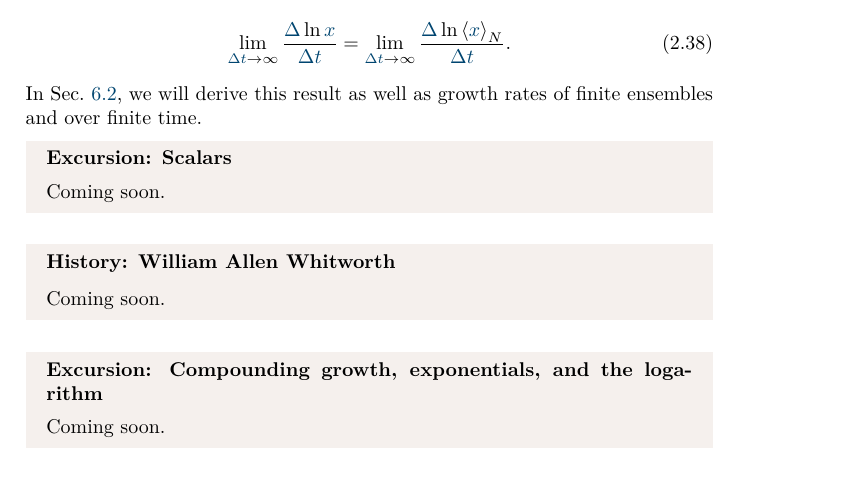
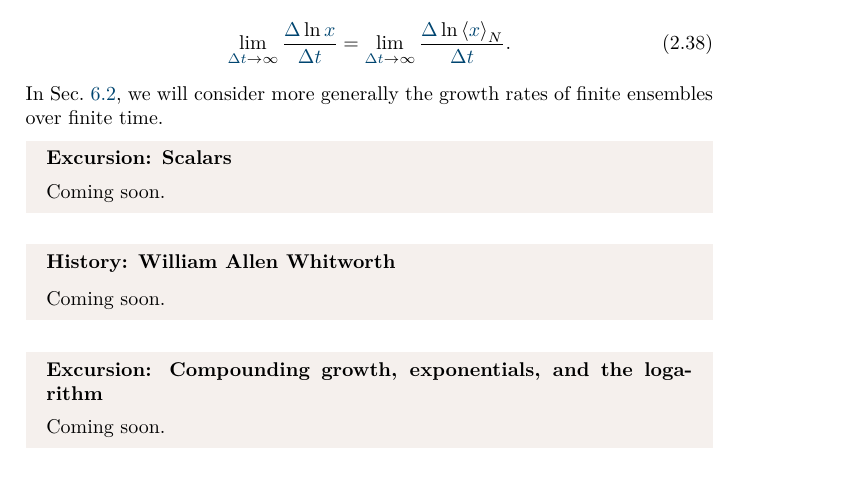
Before and after one commit to JuanSapena/ee_lecture_notes, a LaTeX thesis (main.tex, which reads chapter_tools/chapter_tools.tex): part of page 27 of 153, cut so that both start at the same text. Compiled offline with pdfLaTeX.

Commit message:
Minor tweaks to Tools

```diff
--- a/chapter_tools/chapter_tools.tex
+++ b/chapter_tools/chapter_tools.tex
@@ -519,7 +519,7 @@ It can be shown \cite{PetersKlein2013} that the time-average growth rate of a si
 \be
 \lim_{\Dt\to\infty}\frac{\D \ln \x}{\Dt}=\lim_{\Dt\to\infty}\frac{\D \ln \ave{\x}_N}{\Dt}.
 \ee
-In \secref{finite_populations}, we will derive this result as well as growth rates of finite ensembles and over finite time.
+In \secref{finite_populations}, we will consider more generally the growth rates of finite ensembles over finite time.
 
 \begin{excursion}{Scalars}
 Coming soon.
```
Also changed, not shown: chapter_tools/chapter_tools.tex (2 more changed lines), 2 other files.
